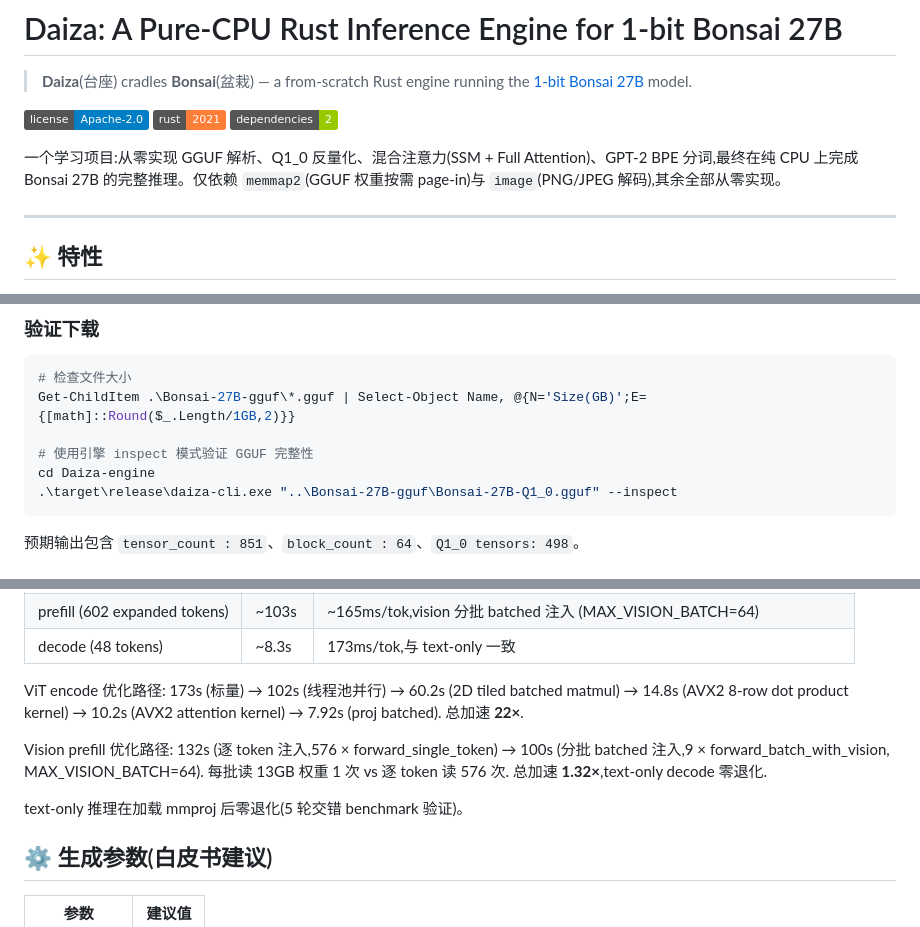
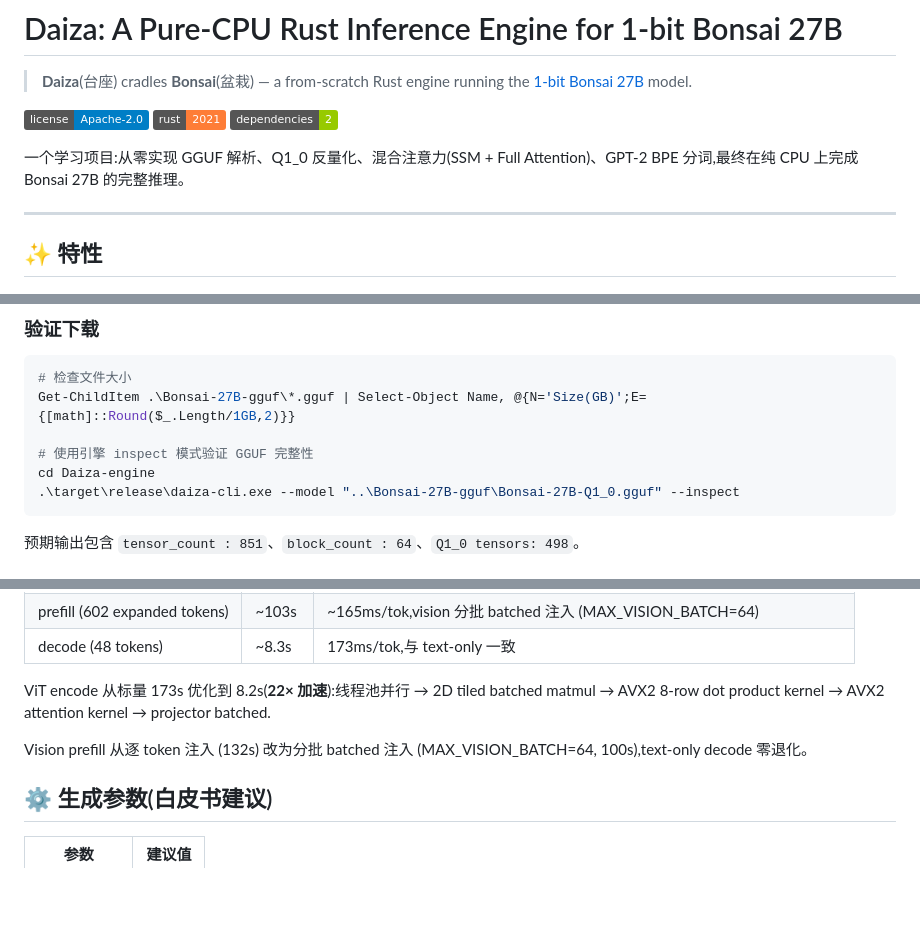
Before and after one commit to guang384/Daiza, a Markdown page: README.md, 3 parts joined by grey strips. Rendered like a GitHub page; badges without logos; blank space fills up the shorter version.

Commit message:
docs: trim redundant README content
- Remove duplicate 'minimal-dep' sentence (already in features list)

- Fix inspect example to use --model flag (was positional)

- Collapse 2 verbose optimization-path lines into 1-line summaries (intermediate numbers are in git log)

- Remove duplicate 'mmproj zero-degrade' bullet (already in table above)

````diff
--- a/README.md
+++ b/README.md
@@ -6,7 +6,7 @@
 [![Rust](https://img.shields.io/badge/rust-2021-orange.svg)](https://www.rust-lang.org/)
 [![Dependencies](https://img.shields.io/badge/dependencies-2-green.svg)](#)
 
-一个学习项目:从零实现 GGUF 解析、Q1_0 反量化、混合注意力(SSM + Full Attention)、GPT-2 BPE 分词,最终在纯 CPU 上完成 Bonsai 27B 的完整推理。仅依赖 `memmap2`(GGUF 权重按需 page-in)与 `image`(PNG/JPEG 解码),其余全部从零实现。
+一个学习项目:从零实现 GGUF 解析、Q1_0 反量化、混合注意力(SSM + Full Attention)、GPT-2 BPE 分词,最终在纯 CPU 上完成 Bonsai 27B 的完整推理。
 
 ---
 
@@ -119,7 +119,7 @@ Get-ChildItem .\Bonsai-27B-gguf\*.gguf | Select-Object Name, @{N='Size(GB)';E={[
 
 # 使用引擎 inspect 模式验证 GGUF 完整性
 cd Daiza-engine
-.\target\release\daiza-cli.exe "..\Bonsai-27B-gguf\Bonsai-27B-Q1_0.gguf" --inspect
+.\target\release\daiza-cli.exe --model "..\Bonsai-27B-gguf\Bonsai-27B-Q1_0.gguf" --inspect
 ```
 
 预期输出包含 `tensor_count : 851`、`block_count : 64`、`Q1_0 tensors: 498`。
@@ -324,11 +324,9 @@ qwen3vl_merger 投影器:
 | prefill (602 expanded tokens) | ~103s | ~165ms/tok,vision 分批 batched 注入 (MAX_VISION_BATCH=64) |
 | decode (48 tokens) | ~8.3s | 173ms/tok,与 text-only 一致 |
 
-ViT encode 优化路径: 173s (标量) → 102s (线程池并行) → 60.2s (2D tiled batched matmul) → 14.8s (AVX2 8-row dot product kernel) → 10.2s (AVX2 attention kernel) → 7.92s (proj batched). 总加速 **22×**.
+ViT encode 从标量 173s 优化到 8.2s(**22× 加速**):线程池并行 → 2D tiled batched matmul → AVX2 8-row dot product kernel → AVX2 attention kernel → projector batched.
 
-Vision prefill 优化路径: 132s (逐 token 注入,576 × forward_single_token) → 100s (分批 batched 注入,9 × forward_batch_with_vision, MAX_VISION_BATCH=64). 每批读 13GB 权重 1 次 vs 逐 token 读 576 次. 总加速 **1.32×**,text-only decode 零退化.
-
-text-only 推理在加载 mmproj 后零退化(5 轮交错 benchmark 验证)。
+Vision prefill 从逐 token 注入 (132s) 改为分批 batched 注入 (MAX_VISION_BATCH=64, 100s),text-only decode 零退化。
 
 ## ⚙️ 生成参数(白皮书建议)
 
````
Also changed, not shown: other parts of README.md (+0 -1 lines).
